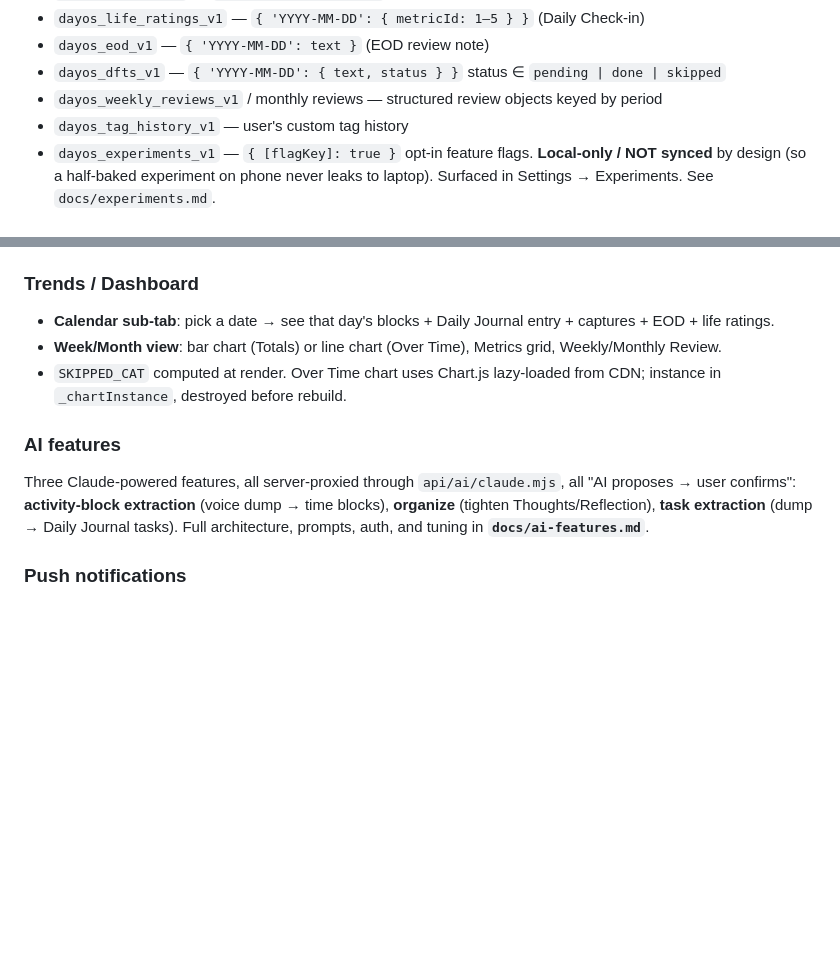
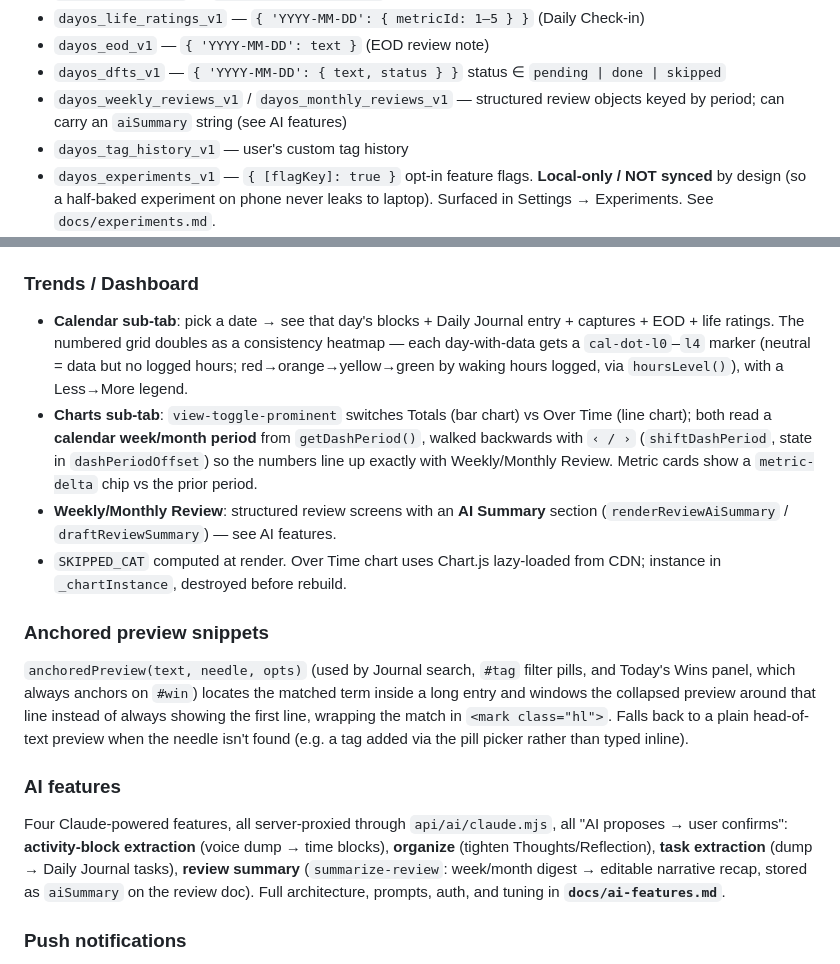
Before and after one commit to instatank/time-tracker, a Markdown page: CLAUDE.md, 2 parts joined by grey strips. GitHub-like rendering; blank space fills up the shorter version.

Commit message:
Update CLAUDE.md: document Trends heatmap, period nav, AI review summaries, anchored previews
These shipped on this branch (consistency heatmap, calendar-period charts
navigation, AI-drafted weekly/monthly review summaries, anchored search/tag
preview snippets) but CLAUDE.md's Trends/Dashboard and AI features sections
still described the pre-feature state.

Co-Authored-By: Claude Sonnet 5 <noreply@anthropic.com>
Claude-Session: https://claude.ai/code/session_01PrkNyC51DaeLVe2BqPijD5

```diff
--- a/CLAUDE.md
+++ b/CLAUDE.md
@@ -54,7 +54,7 @@ State lives in three places, in this order of truth: module-level `let` vars →
 - `dayos_life_ratings_v1` — `{ 'YYYY-MM-DD': { metricId: 1–5 } }` (Daily Check-in)
 - `dayos_eod_v1` — `{ 'YYYY-MM-DD': text }` (EOD review note)
 - `dayos_dfts_v1` — `{ 'YYYY-MM-DD': { text, status } }` status ∈ `pending | done | skipped`
-- `dayos_weekly_reviews_v1` / monthly reviews — structured review objects keyed by period
+- `dayos_weekly_reviews_v1` / `dayos_monthly_reviews_v1` — structured review objects keyed by period; can carry an `aiSummary` string (see AI features)
 - `dayos_tag_history_v1` — user's custom tag history
 - `dayos_experiments_v1` — `{ [flagKey]: true }` opt-in feature flags. **Local-only / NOT synced** by design (so a half-baked experiment on phone never leaks to laptop). Surfaced in Settings → Experiments. See `docs/experiments.md`.
 - `dayos_default_blocks_config_v1` — `{ templates: [{ id, enabled, start_time, duration_min, category, label, projectTag? }] }` user-defined daily auto-blocks (Settings → Daily defaults). Synced to `users/{uid}/meta/defaultBlocks`. The auto-creator runs at the top of every `renderToday` and uses deterministic block IDs (`default-{tplId}-{date}`) so two devices racing produce one Firestore document, not two.
@@ -127,13 +127,18 @@ Firestore paths: `users/{uid}/{blocks|captures|sessions|learning|dailyJournal}/{
 
 ### Trends / Dashboard
 
-- **Calendar sub-tab**: pick a date → see that day's blocks + Daily Journal entry + captures + EOD + life ratings.
-- **Week/Month view**: bar chart (Totals) or line chart (Over Time), Metrics grid, Weekly/Monthly Review.
+- **Calendar sub-tab**: pick a date → see that day's blocks + Daily Journal entry + captures + EOD + life ratings. The numbered grid doubles as a consistency heatmap — each day-with-data gets a `cal-dot-l0`–`l4` marker (neutral = data but no logged hours; red→orange→yellow→green by waking hours logged, via `hoursLevel()`), with a Less→More legend.
+- **Charts sub-tab**: `view-toggle-prominent` switches Totals (bar chart) vs Over Time (line chart); both read a **calendar week/month period** from `getDashPeriod()`, walked backwards with `‹ / ›` (`shiftDashPeriod`, state in `dashPeriodOffset`) so the numbers line up exactly with Weekly/Monthly Review. Metric cards show a `metric-delta` chip vs the prior period.
+- **Weekly/Monthly Review**: structured review screens with an **AI Summary** section (`renderReviewAiSummary` / `draftReviewSummary`) — see AI features.
 - `SKIPPED_CAT` computed at render. Over Time chart uses Chart.js lazy-loaded from CDN; instance in `_chartInstance`, destroyed before rebuild.
+
+### Anchored preview snippets
+
+`anchoredPreview(text, needle, opts)` (used by Journal search, `#tag` filter pills, and Today's Wins panel, which always anchors on `#win`) locates the matched term inside a long entry and windows the collapsed preview around that line instead of always showing the first line, wrapping the match in `<mark class="hl">`. Falls back to a plain head-of-text preview when the needle isn't found (e.g. a tag added via the pill picker rather than typed inline).
 
 ### AI features
 
-Three Claude-powered features, all server-proxied through `api/ai/claude.mjs`, all "AI proposes → user confirms": **activity-block extraction** (voice dump → time blocks), **organize** (tighten Thoughts/Reflection), **task extraction** (dump → Daily Journal tasks). Full architecture, prompts, auth, and tuning in **`docs/ai-features.md`**.
+Four Claude-powered features, all server-proxied through `api/ai/claude.mjs`, all "AI proposes → user confirms": **activity-block extraction** (voice dump → time blocks), **organize** (tighten Thoughts/Reflection), **task extraction** (dump → Daily Journal tasks), **review summary** (`summarize-review`: week/month digest → editable narrative recap, stored as `aiSummary` on the review doc). Full architecture, prompts, auth, and tuning in **`docs/ai-features.md`**.
 
 ### Push notifications
 
```
